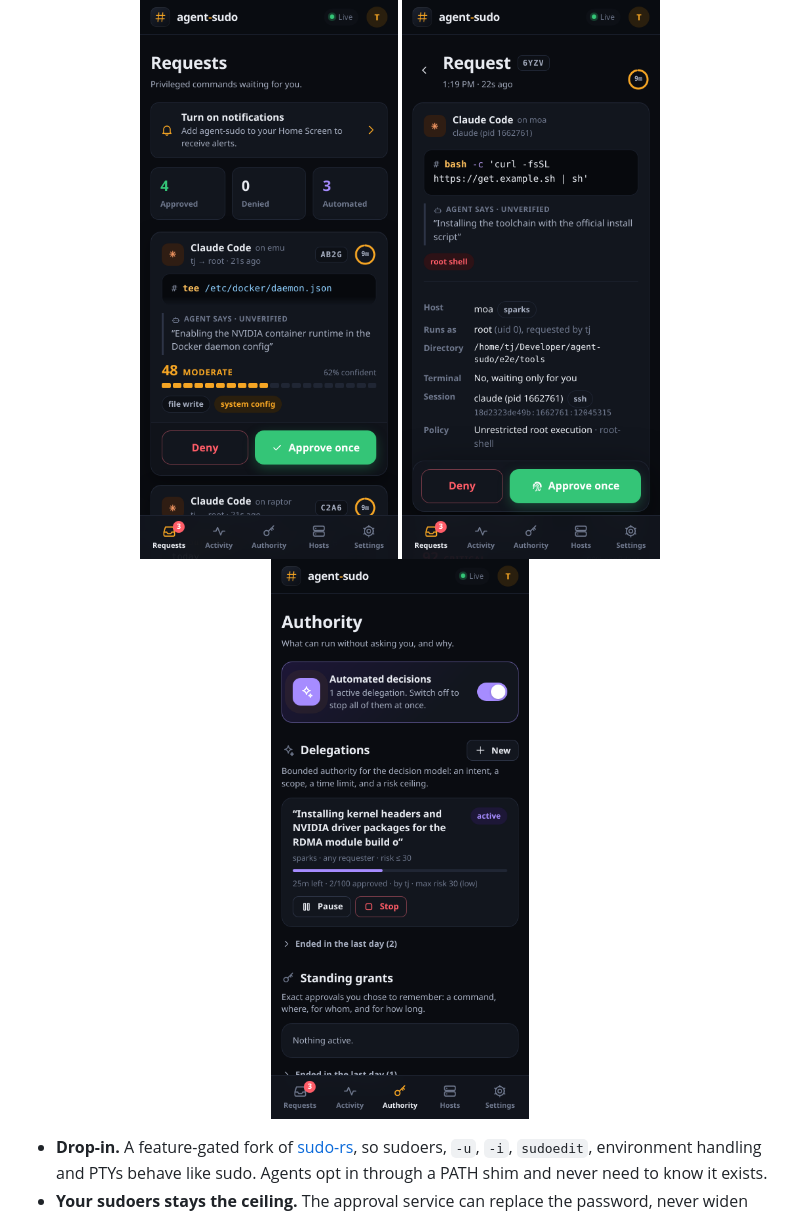
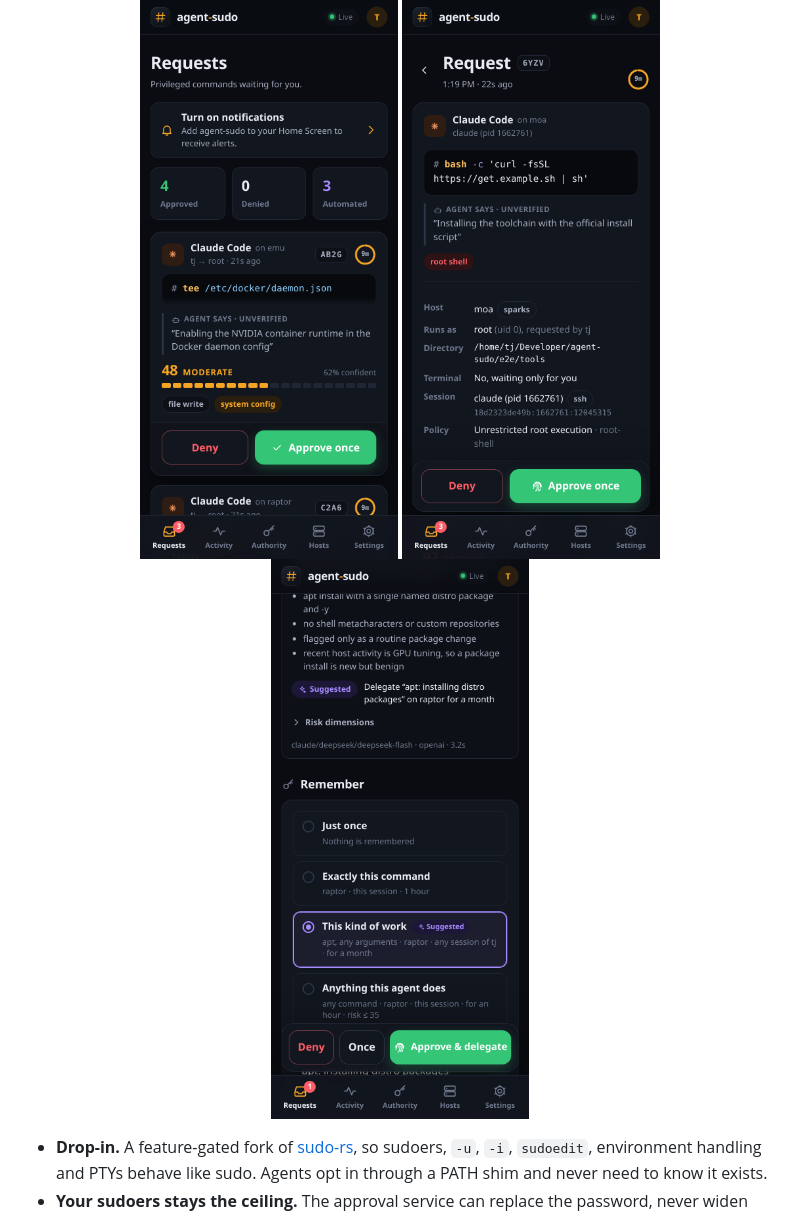
Before and after one commit to tpurtell/agent-sudo, a Markdown page: README.md, the part around the change. Drawn GitHub-style; pictures changed too: docs/images/phone-remember.png (added).

Commit message:
README: show the Remember card

```diff
--- a/README.md
+++ b/README.md
@@ -10,7 +10,7 @@ still just type the password.
 <p align="center">
   <img src="docs/images/phone-requests.png" width="260" alt="Pending requests on a phone">
   <img src="docs/images/phone-root-shell.png" width="260" alt="A root shell request that needs a passkey">
-  <img src="docs/images/phone-authority.png" width="260" alt="Delegations and standing grants">
+  <img src="docs/images/phone-remember.png" width="260" alt="The model suggests delegating this kind of work">
 </p>
 
 - **Drop-in.** A feature-gated fork of [sudo-rs](https://github.com/trifectatechfoundation/sudo-rs),
```
